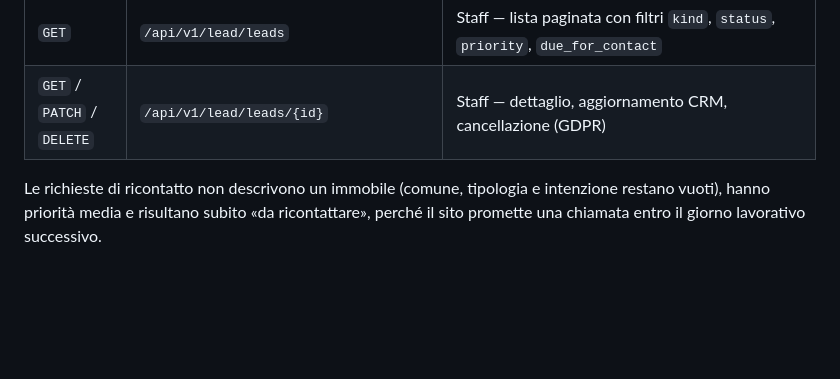
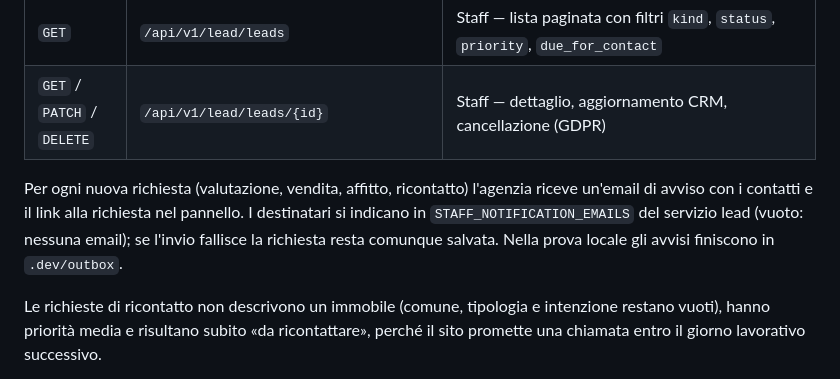
Before and after one commit to BiagioBoccardi/immobiliare-taraborrelli-app, a Markdown page: README.md, the part around the change. Drawn GitHub-style; blank space fills up the shorter version.

Commit message:
docs: describe the agency's email notice
Co-Authored-By: Claude Opus 5.5 <noreply@anthropic.com>
Claude-Session: https://claude.ai/code/session_017nhaUP5hTJqLBMM1ZkTQWX

```diff
--- a/README.md
+++ b/README.md
@@ -87,6 +87,11 @@ non fornisce quelli definitivi.
 | `GET` | `/api/v1/lead/leads` | Staff — lista paginata con filtri `kind`, `status`, `priority`, `due_for_contact` |
 | `GET` / `PATCH` / `DELETE` | `/api/v1/lead/leads/{id}` | Staff — dettaglio, aggiornamento CRM, cancellazione (GDPR) |
 
+Per ogni nuova richiesta (valutazione, vendita, affitto, ricontatto) l'agenzia riceve un'email
+di avviso con i contatti e il link alla richiesta nel pannello. I destinatari si indicano in
+`STAFF_NOTIFICATION_EMAILS` del servizio lead (vuoto: nessuna email); se l'invio fallisce la
+richiesta resta comunque salvata. Nella prova locale gli avvisi finiscono in `.dev/outbox`.
+
 Le richieste di ricontatto non descrivono un immobile (comune, tipologia e intenzione restano
 vuoti), hanno priorità media e risultano subito «da ricontattare», perché il sito promette una
 chiamata entro il giorno lavorativo successivo.
```
Also changed, not shown: CLAUDE.md (+1 -1 lines).
